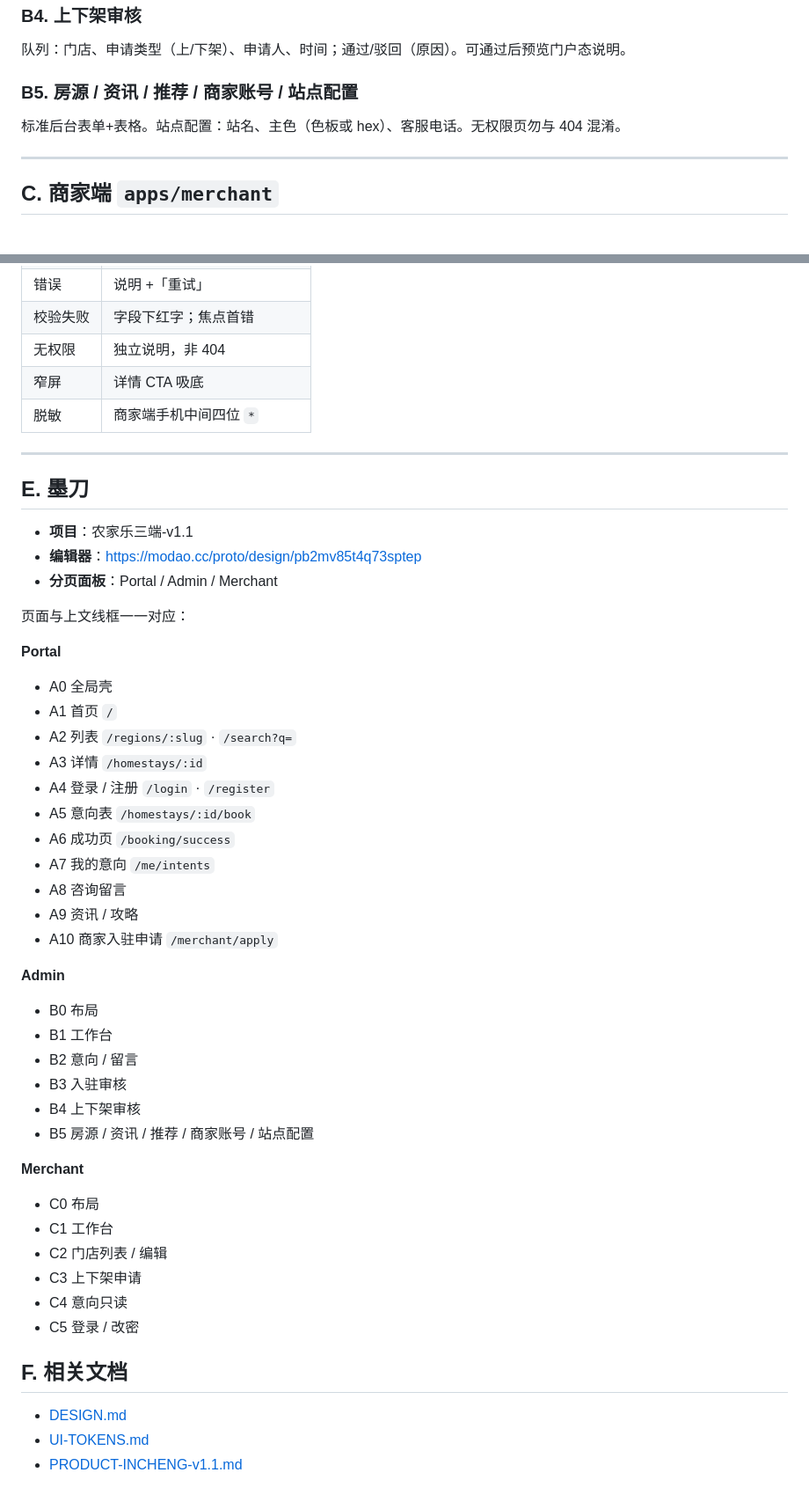
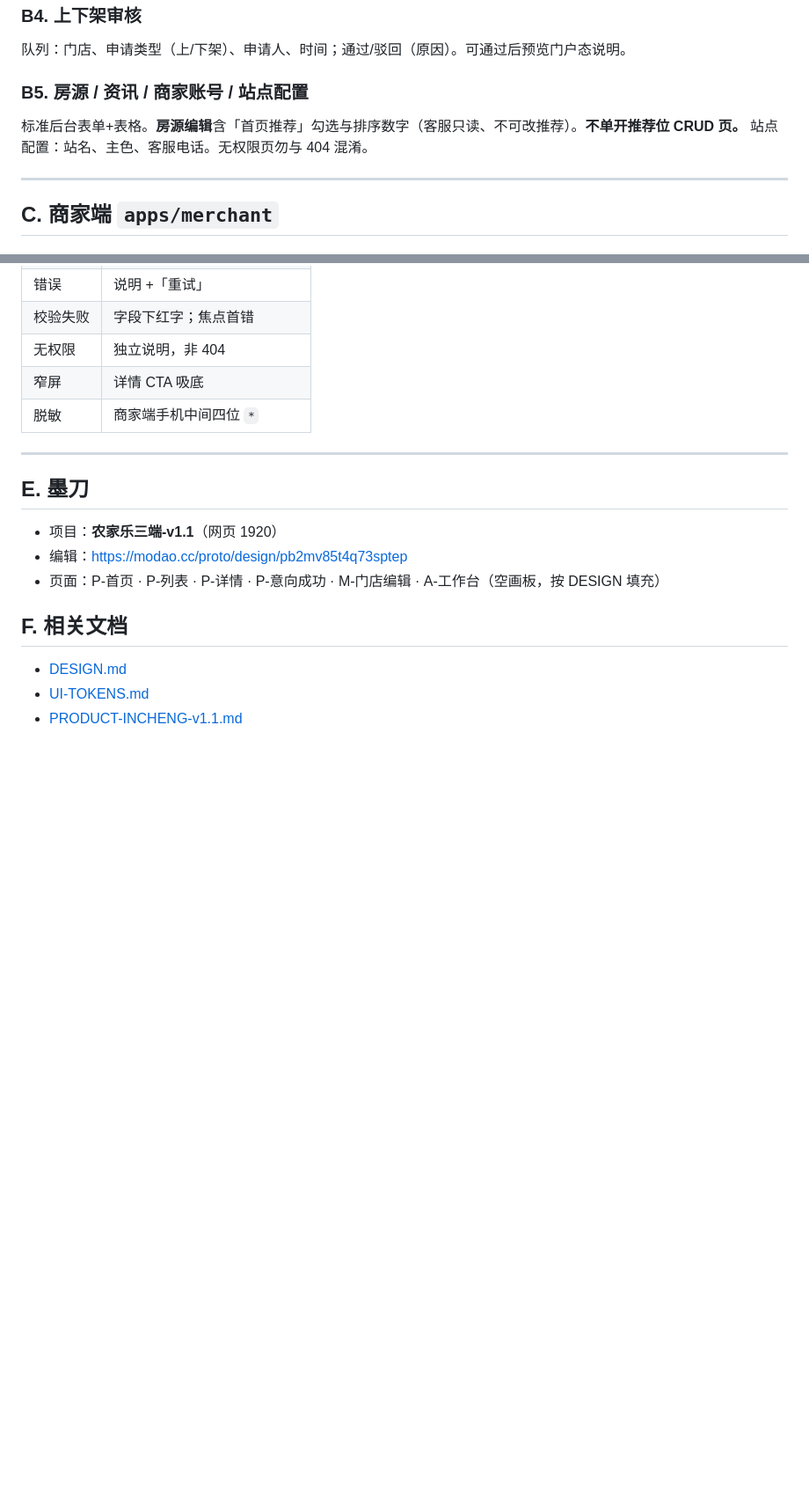
Before and after one commit to yangchuntao/nongjiale-api, a Markdown page: docs/UI-PAGES.md, 2 parts joined by grey strips. Shown at 88% size. Rendered like a GitHub page; blank space fills up the shorter version.

```diff
--- a/docs/UI-PAGES.md
+++ b/docs/UI-PAGES.md
@@ -145,9 +145,9 @@
 
 队列：门店、申请类型（上/下架）、申请人、时间；通过/驳回（原因）。可通过后预览门户态说明。
 
-### B5. 房源 / 资讯 / 推荐 / 商家账号 / 站点配置
+### B5. 房源 / 资讯 / 商家账号 / 站点配置
 
-标准后台表单+表格。站点配置：站名、主色（色板或 hex）、客服电话。无权限页勿与 404 混淆。
+标准后台表单+表格。**房源编辑**含「首页推荐」勾选与排序数字（客服只读、不可改推荐）。**不单开推荐位 CRUD 页。** 站点配置：站名、主色、客服电话。无权限页勿与 404 混淆。
 
 ---
 
@@ -204,43 +204,9 @@
 
 ## E. 墨刀
 
-- **项目**：农家乐三端-v1.1
-- **编辑器**：https://modao.cc/proto/design/pb2mv85t4q73sptep
-- **分页面板**：Portal / Admin / Merchant
-
-页面与上文线框一一对应：
-
-**Portal**
-
-- A0 全局壳
-- A1 首页 `/`
-- A2 列表 `/regions/:slug` · `/search?q=`
-- A3 详情 `/homestays/:id`
-- A4 登录 / 注册 `/login` · `/register`
-- A5 意向表 `/homestays/:id/book`
-- A6 成功页 `/booking/success`
-- A7 我的意向 `/me/intents`
-- A8 咨询留言
-- A9 资讯 / 攻略
-- A10 商家入驻申请 `/merchant/apply`
-
-**Admin**
-
-- B0 布局
-- B1 工作台
-- B2 意向 / 留言
-- B3 入驻审核
-- B4 上下架审核
-- B5 房源 / 资讯 / 推荐 / 商家账号 / 站点配置
-
-**Merchant**
-
-- C0 布局
-- C1 工作台
-- C2 门店列表 / 编辑
-- C3 上下架申请
-- C4 意向只读
-- C5 登录 / 改密
+- 项目：**农家乐三端-v1.1**（网页 1920）
+- 编辑：https://modao.cc/proto/design/pb2mv85t4q73sptep
+- 页面：P-首页 · P-列表 · P-详情 · P-意向成功 · M-门店编辑 · A-工作台（空画板，按 DESIGN 填充）
 
 ## F. 相关文档
 
```
Also changed, not shown: other parts of docs/UI-PAGES.md (+2 -2 lines), docs/DESIGN.md (+4 -3 lines).
